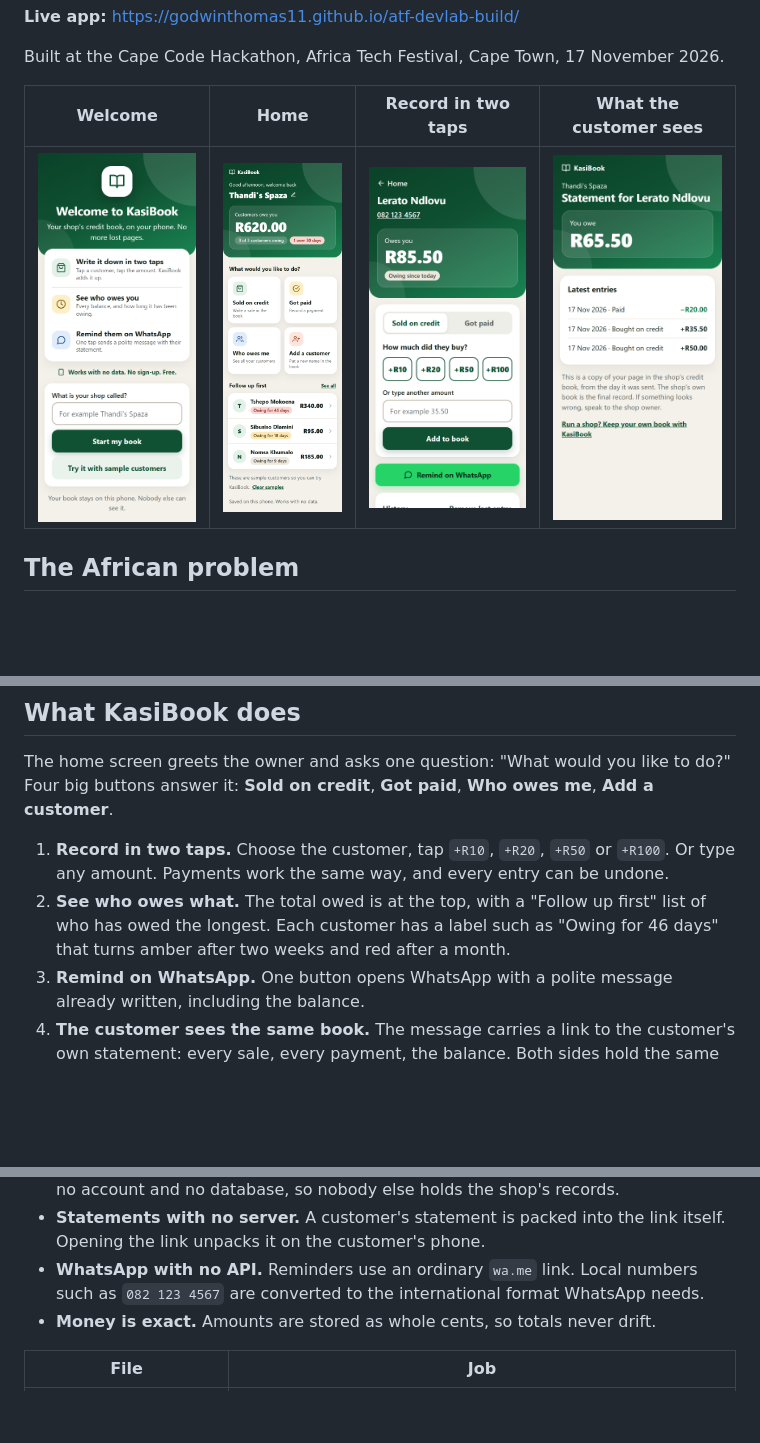
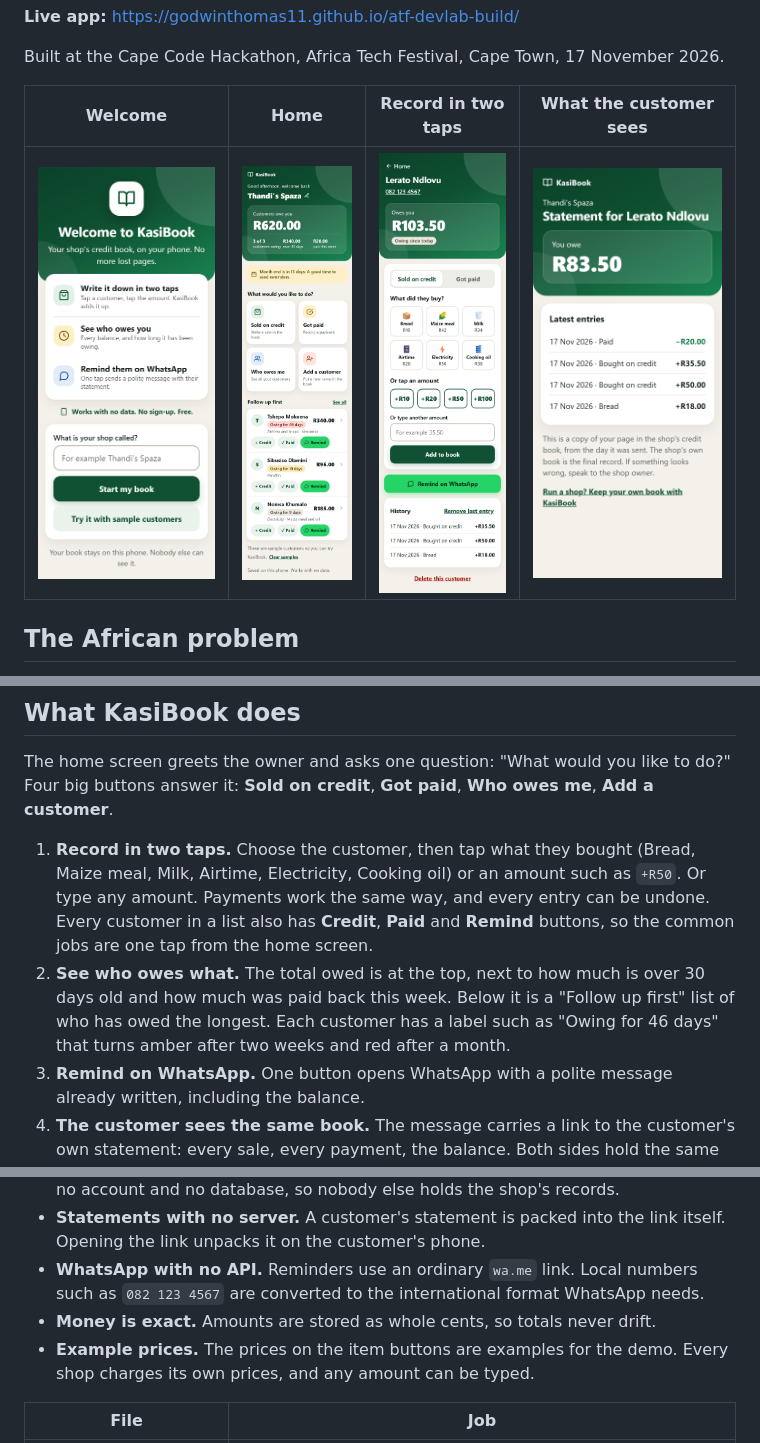
Before and after one commit to godwinthomas11/atf-devlab-build, a Markdown page: README.md, 3 parts joined by grey strips. Drawn GitHub-style; pictures changed too: docs/customer.png, docs/home.png, docs/statement.png; blank space fills up the shorter version.

Commit message:
Add one-tap items, quick actions on each customer, filters and weekly numbers

```diff
--- a/README.md
+++ b/README.md
@@ -25,8 +25,8 @@ This is a large part of everyday trade. About 150,000 spaza shops serve about 11
 
 The home screen greets the owner and asks one question: "What would you like to do?" Four big buttons answer it: **Sold on credit**, **Got paid**, **Who owes me**, **Add a customer**.
 
-1. **Record in two taps.** Choose the customer, tap `+R10`, `+R20`, `+R50` or `+R100`. Or type any amount. Payments work the same way, and every entry can be undone.
-2. **See who owes what.** The total owed is at the top, with a "Follow up first" list of who has owed the longest. Each customer has a label such as "Owing for 46 days" that turns amber after two weeks and red after a month.
+1. **Record in two taps.** Choose the customer, then tap what they bought (Bread, Maize meal, Milk, Airtime, Electricity, Cooking oil) or an amount such as `+R50`. Or type any amount. Payments work the same way, and every entry can be undone. Every customer in a list also has **Credit**, **Paid** and **Remind** buttons, so the common jobs are one tap from the home screen.
+2. **See who owes what.** The total owed is at the top, next to how much is over 30 days old and how much was paid back this week. Below it is a "Follow up first" list of who has owed the longest. Each customer has a label such as "Owing for 46 days" that turns amber after two weeks and red after a month.
 3. **Remind on WhatsApp.** One button opens WhatsApp with a polite message already written, including the balance.
 4. **The customer sees the same book.** The message carries a link to the customer's own statement: every sale, every payment, the balance. Both sides hold the same record, so there is nothing to argue about.
 
@@ -46,6 +46,7 @@ Not sure yet? Tap **Try it with sample customers** on the welcome screen. Tap **
 - **Statements with no server.** A customer's statement is packed into the link itself. Opening the link unpacks it on the customer's phone.
 - **WhatsApp with no API.** Reminders use an ordinary `wa.me` link. Local numbers such as `082 123 4567` are converted to the international format WhatsApp needs.
 - **Money is exact.** Amounts are stored as whole cents, so totals never drift.
+- **Example prices.** The prices on the item buttons are examples for the demo. Every shop charges its own prices, and any amount can be typed.
 
 | File | Job |
 |---|---|
```
Also changed, not shown: 1 other file.
